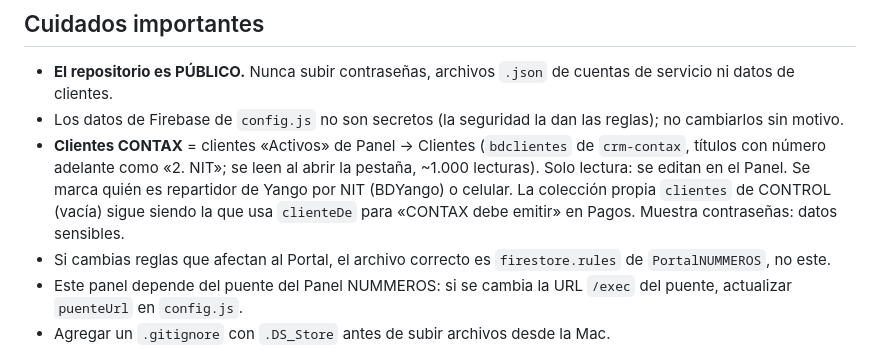
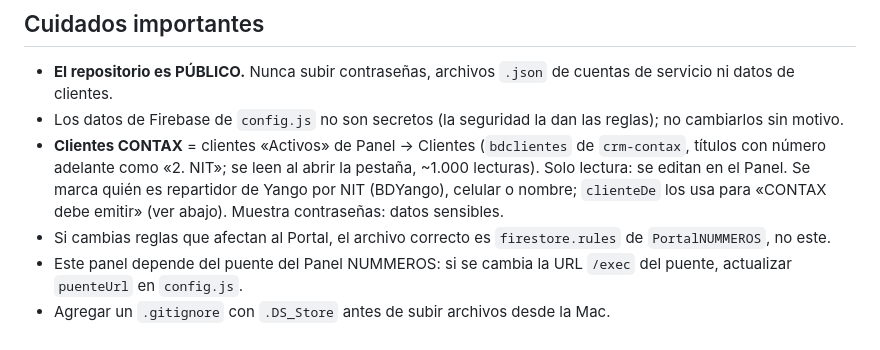
Before and after one commit to JMenachoCNTX/CONTROL-NUMMEROS, a Markdown page: CLAUDE.md, the part around the change. GitHub-like rendering.

Commit message:
Docs: clienteDe usa los clientes del Panel
Co-Authored-By: Claude Opus 5.5 <noreply@anthropic.com>

```diff
--- a/CLAUDE.md
+++ b/CLAUDE.md
@@ -50,7 +50,7 @@ El permiso se elige en **Panel → Usuarios → columna CONTROL**. Las reglas de
 ## Cuidados importantes
 - **El repositorio es PÚBLICO.** Nunca subir contraseñas, archivos `.json` de cuentas de servicio ni datos de clientes.
 - Los datos de Firebase de `config.js` no son secretos (la seguridad la dan las reglas); no cambiarlos sin motivo.
-- **Clientes CONTAX** = clientes «Activos» de Panel → Clientes (`bdclientes` de `crm-contax`, títulos con número adelante como «2. NIT»; se leen al abrir la pestaña, ~1.000 lecturas). Solo lectura: se editan en el Panel. Se marca quién es repartidor de Yango por NIT (BDYango) o celular. La colección propia `clientes` de CONTROL (vacía) sigue siendo la que usa `clienteDe` para «CONTAX debe emitir» en Pagos. Muestra contraseñas: datos sensibles.
+- **Clientes CONTAX** = clientes «Activos» de Panel → Clientes (`bdclientes` de `crm-contax`, títulos con número adelante como «2. NIT»; se leen al abrir la pestaña, ~1.000 lecturas). Solo lectura: se editan en el Panel. Se marca quién es repartidor de Yango por NIT (BDYango), celular o nombre; `clienteDe` los usa para «CONTAX debe emitir» (ver abajo). Muestra contraseñas: datos sensibles.
 - Si cambias reglas que afectan al Portal, el archivo correcto es `firestore.rules` de `PortalNUMMEROS`, no este.
 - Este panel depende del puente del Panel NUMMEROS: si se cambia la URL `/exec` del puente, actualizar `puenteUrl` en `config.js`.
 - Agregar un `.gitignore` con `.DS_Store` antes de subir archivos desde la Mac.
```
